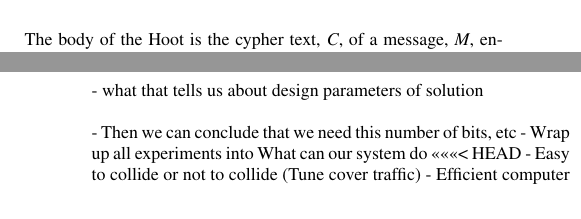
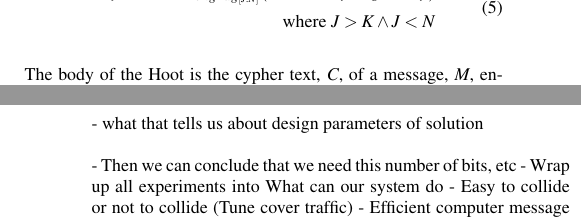
Before and after one commit to dbachrach/char140, a LaTeX paper (paper/hoot.tex): two parts of the columns of pages 2 and 3 of 3, joined at a grey line, cut at the place of the change. Compiled offline with pdfLaTeX.

```diff
--- a/paper/hoot.tex
+++ b/paper/hoot.tex
@@ -147,3 +145,8 @@
+\begin{split}
+	KeyPair \leftarrow E_{LongTag_{[J:N]}}(SessionKey.DigestKey)& \\
+	\text{where } J > K \wedge J < N&
+\end{split}
+\end{align}
 
 The body of the Hoot is the cypher text, \textit{C}, of a message, \textit{M}, encrypted with the Session Key:
 
@@ -220,12 +223,8 @@
 
 - Then we can conclude that we need this number of bits, etc
 - Wrap up all experiments into What can our system do
-<<<<<<< HEAD
-	- Easy to collide or not to collide (Tune cover traffic)
-	- Efficient computer message encryption
-=======
-	- Easy to collide or not to collide (Tune covertraffic)
->>>>>>> 43a047542b49d97052fd3efce939b1cda7954d58
+- Easy to collide or not to collide (Tune cover traffic)
+- Efficient computer message encryption
 
 \subsection{Performance}
 
```
Also changed, not shown: paper/hoot.tex (4 more changed lines), 1 other file.
